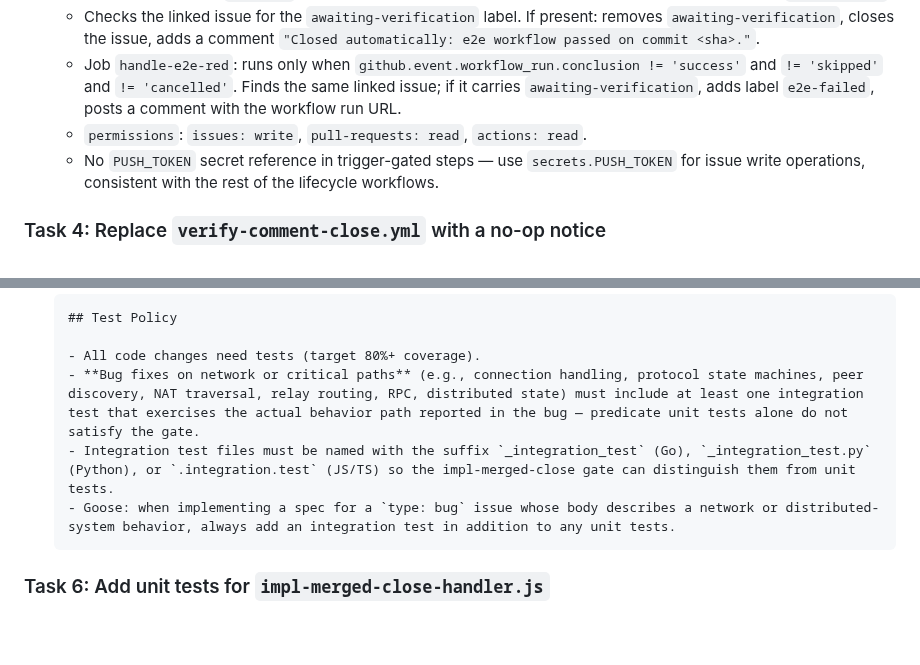
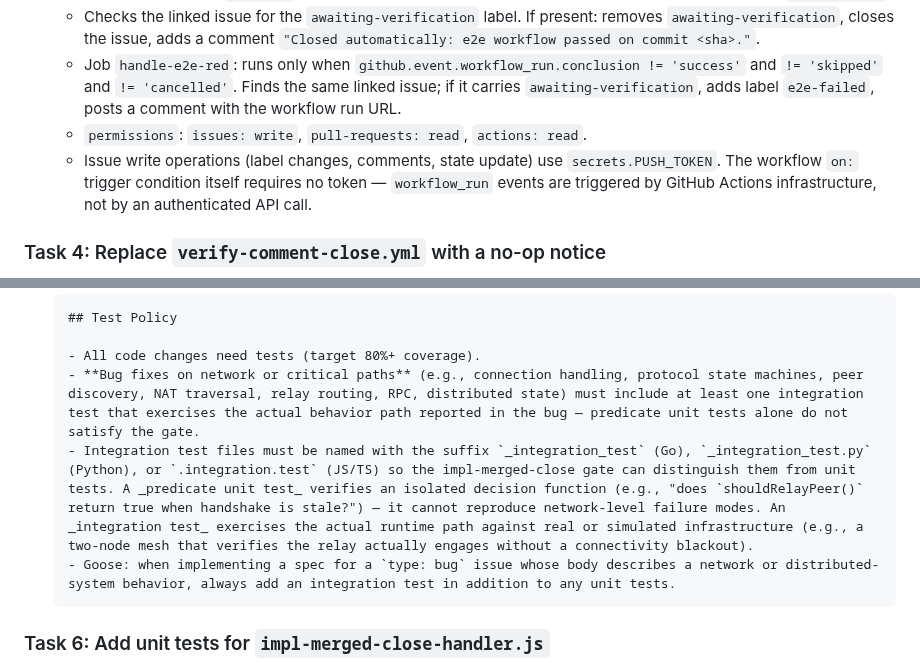
Before and after one commit to atvirokodosprendimai/ai-pipeline-template, a Markdown page: specs/issue-739-spec.md, 2 parts joined by grey strips. GitHub-like rendering; blank space fills up the shorter version.

Commit message:
spec: address review feedback — clarify PUSH_TOKEN usage and define predicate unit test
Agent-Logs-Url: https://github.com/atvirokodosprendimai/ai-pipeline-template/sessions/c07724a1-d1ee-444a-b1f3-0623cdc3e5db

Co-authored-by: nycterent <81133+nycterent@users.noreply.github.com>

````diff
--- a/specs/issue-739-spec.md
+++ b/specs/issue-739-spec.md
@@ -61,7 +61,7 @@ The files involved are:
   - Checks the linked issue for the `awaiting-verification` label. If present: removes `awaiting-verification`, closes the issue, adds a comment `"Closed automatically: e2e workflow passed on commit <sha>."`.
   - Job `handle-e2e-red`: runs only when `github.event.workflow_run.conclusion != 'success'` and `!= 'skipped'` and `!= 'cancelled'`. Finds the same linked issue; if it carries `awaiting-verification`, adds label `e2e-failed`, posts a comment with the workflow run URL.
   - `permissions`: `issues: write`, `pull-requests: read`, `actions: read`.
-  - No `PUSH_TOKEN` secret reference in trigger-gated steps — use `secrets.PUSH_TOKEN` for issue write operations, consistent with the rest of the lifecycle workflows.
+  - Issue write operations (label changes, comments, state update) use `secrets.PUSH_TOKEN`. The workflow `on:` trigger condition itself requires no token — `workflow_run` events are triggered by GitHub Actions infrastructure, not by an authenticated API call.
 
 ### Task 4: Replace `verify-comment-close.yml` with a no-op notice
 
@@ -82,7 +82,7 @@ The files involved are:
 
   - All code changes need tests (target 80%+ coverage).
   - **Bug fixes on network or critical paths** (e.g., connection handling, protocol state machines, peer discovery, NAT traversal, relay routing, RPC, distributed state) must include at least one integration test that exercises the actual behavior path reported in the bug — predicate unit tests alone do not satisfy the gate.
-  - Integration test files must be named with the suffix `_integration_test` (Go), `_integration_test.py` (Python), or `.integration.test` (JS/TS) so the impl-merged-close gate can distinguish them from unit tests.
+  - Integration test files must be named with the suffix `_integration_test` (Go), `_integration_test.py` (Python), or `.integration.test` (JS/TS) so the impl-merged-close gate can distinguish them from unit tests. A _predicate unit test_ verifies an isolated decision function (e.g., "does `shouldRelayPeer()` return true when handshake is stale?") — it cannot reproduce network-level failure modes. An _integration test_ exercises the actual runtime path against real or simulated infrastructure (e.g., a two-node mesh that verifies the relay actually engages without a connectivity blackout).
   - Goose: when implementing a spec for a `type: bug` issue whose body describes a network or distributed-system behavior, always add an integration test in addition to any unit tests.
   ```
 
````
